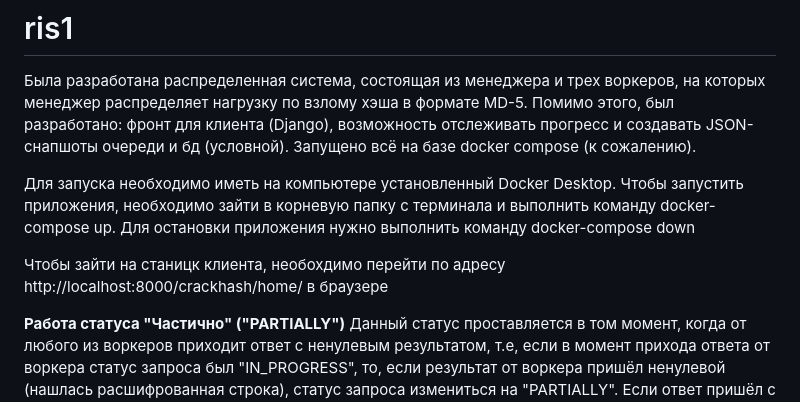
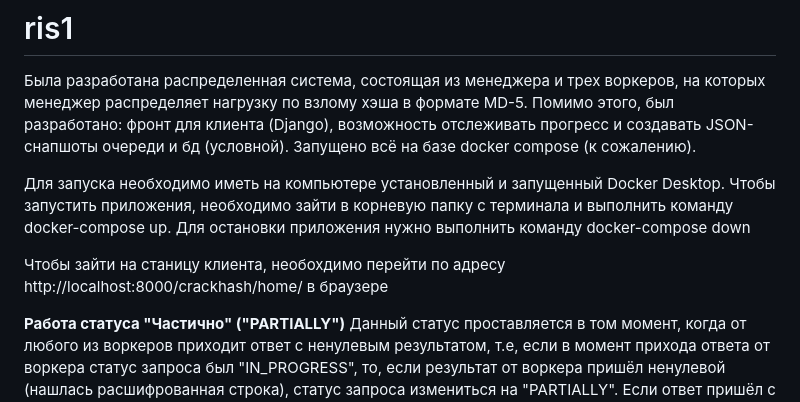
Before and after one commit to getdima/ris1, a Markdown page: README.md, the part around the change. GitHub-like rendering.

```diff
--- a/README.md
+++ b/README.md
@@ -2,10 +2,10 @@
 
 Была разработана распределенная система, состоящая из менеджера и трех воркеров, на которых менеджер распределяет нагрузку по взлому хэша в формате MD-5. Помимо этого, был разработано: фронт для клиента (Django), возможность отслеживать прогресс и создавать JSON-снапшоты очереди и бд (условной). Запущено всё на базе docker compose (к сожалению).
 
-Для запуска необходимо иметь на компьютере установленный Docker Desktop.
+Для запуска необходимо иметь на компьютере установленный и запущенный Docker Desktop.
 Чтобы запустить приложения, необходимо зайти в корневую папку с терминала и выполнить команду docker-compose up. Для остановки приложения нужно выполнить команду docker-compose down
 
-Чтобы зайти на станицк клиента, необохдимо перейти по адресу http://localhost:8000/crackhash/home/ в браузере
+Чтобы зайти на станицу клиента, необохдимо перейти по адресу http://localhost:8000/crackhash/home/ в браузере
 
 **Работа статуса "Частично" ("PARTIALLY")**
 Данный статус проставляется в том момент, когда от любого из воркеров приходит ответ с ненулевым результатом, т.е, если в момент прихода ответа от воркера статус запроса был "IN_PROGRESS", то, если результат от воркера пришёл ненулевой (нашлась расшифрованная строка), статус запроса измениться на "PARTIALLY". Если ответ пришёл с нулевым результатом, то статус остается "IN_PROGRESS". Выходит так, что если какой-либо из воркеров задерживается, но кто-то из остальных уже вернул ненулевой результат, то пользователь увидит, что хоть и результат есть, но запрос ещё не обработан полностью.
```
